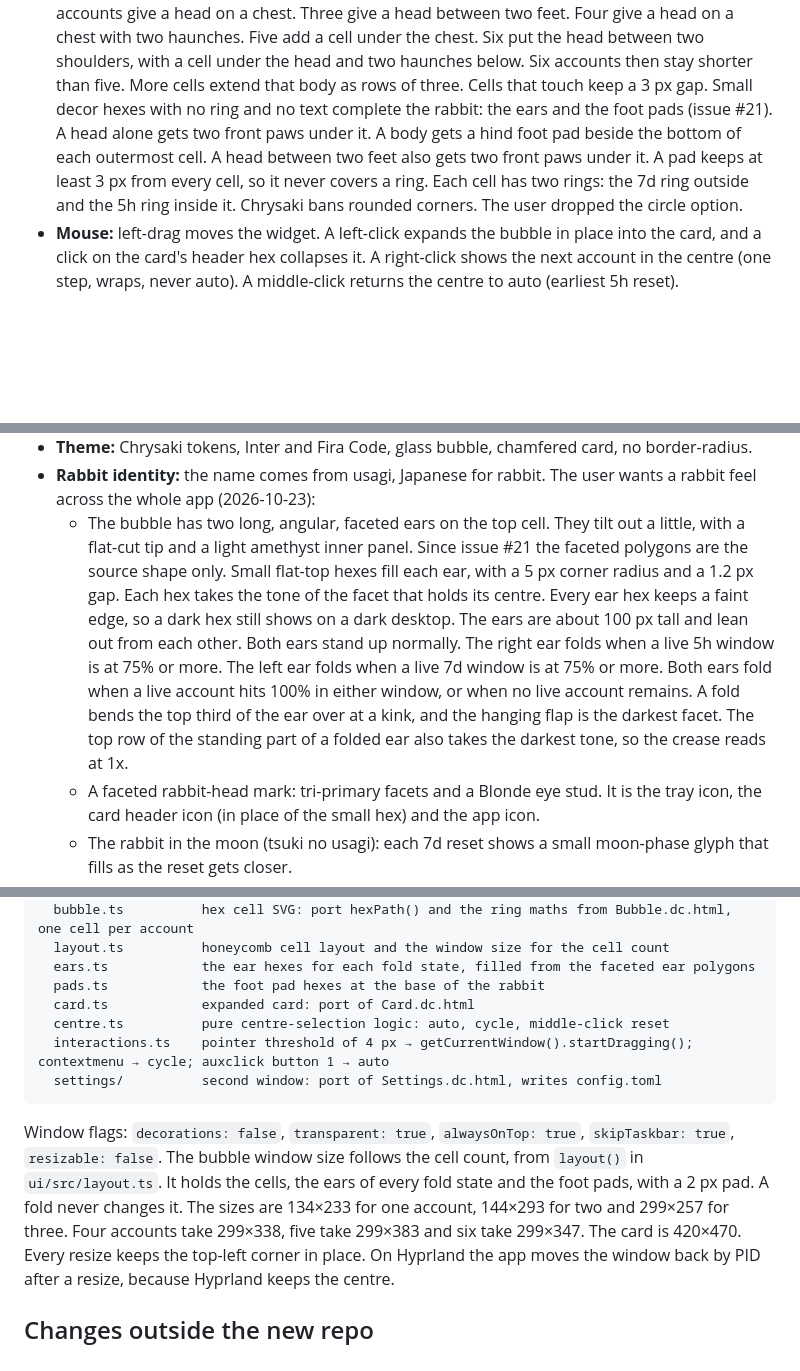
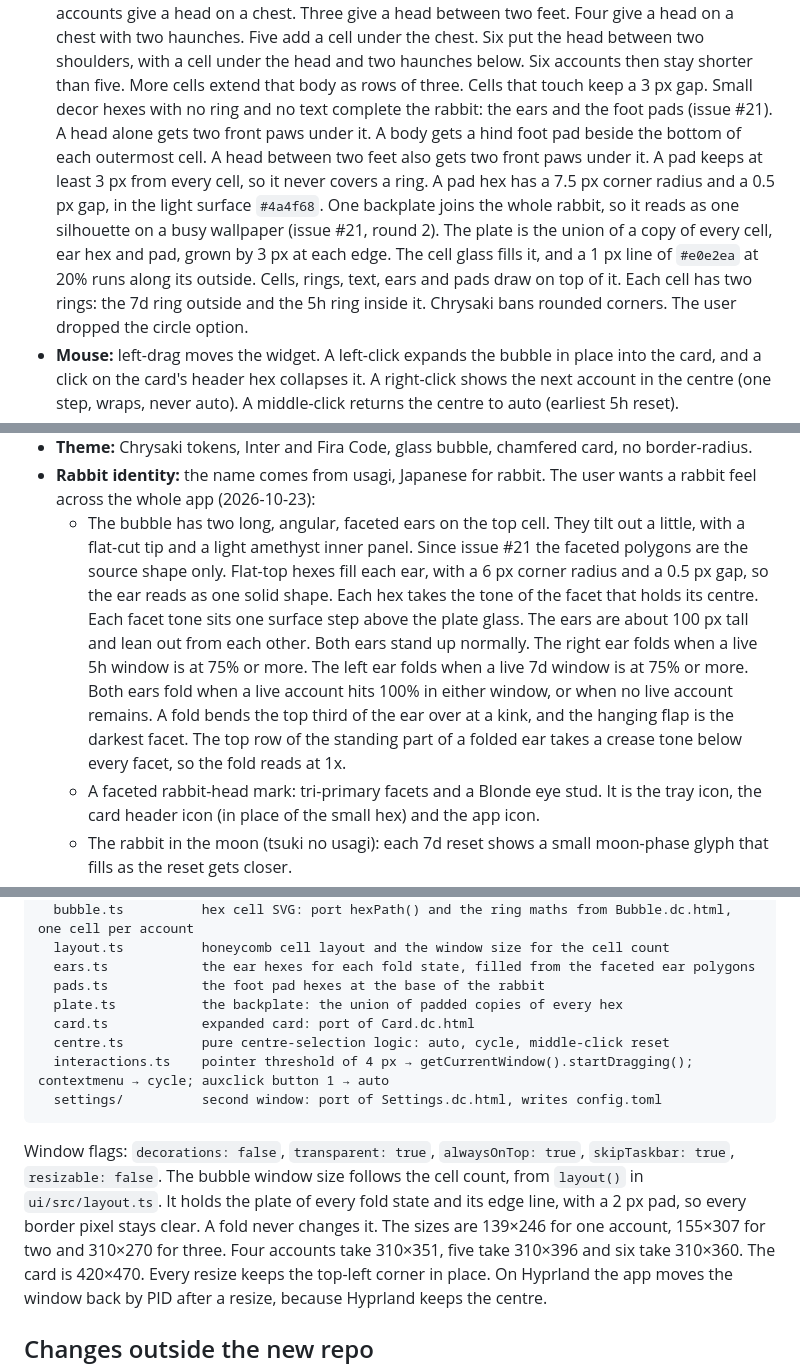
Before and after one commit to Kiriketsuki/usaki, a Markdown page: docs/design/plan.md, 3 parts joined by grey strips. Drawn GitHub-style; blank space fills up the shorter version.

Commit message:
docs(design): describe the backplate and the solid hex ears
The plan now describes the backplate that joins the rabbit, and its edge line.
It gives the new ear and pad hex sizes, the crease tone and the new window sizes.

Refs #21

```diff
--- a/docs/design/plan.md
+++ b/docs/design/plan.md
@@ -22,7 +22,11 @@ Main (prototype), Bubble, Card, States and Settings. The mockup is the visual sp
   Six accounts then stay shorter than five. More cells extend that body as rows of three. Cells that touch keep a 3 px gap.
   Small decor hexes with no ring and no text complete the rabbit: the ears and the foot pads (issue #21). A head alone gets two
   front paws under it. A body gets a hind foot pad beside the bottom of each outermost cell. A head between two feet also gets
-  two front paws under it. A pad keeps at least 3 px from every cell, so it never covers a ring.
+  two front paws under it. A pad keeps at least 3 px from every cell, so it never covers a ring. A pad hex has a 7.5 px corner
+  radius and a 0.5 px gap, in the light surface `#4a4f68`.
+  One backplate joins the whole rabbit, so it reads as one silhouette on a busy wallpaper (issue #21, round 2). The plate is
+  the union of a copy of every cell, ear hex and pad, grown by 3 px at each edge. The cell glass fills it, and a 1 px line of
+  `#e0e2ea` at 20% runs along its outside. Cells, rings, text, ears and pads draw on top of it.
   Each cell has two rings: the 7d ring outside and the 5h ring inside it. Chrysaki bans rounded corners. The user dropped the circle option.
 - **Mouse:** left-drag moves the widget. A left-click expands the bubble in place into the card, and a click on the card's header hex collapses it.
   A right-click shows the next account in the centre (one step, wraps, never auto). A middle-click returns the centre to auto (earliest 5h reset).
@@ -57,13 +61,13 @@ Main (prototype), Bubble, Card, States and Settings. The mockup is the visual sp
 - **Theme:** Chrysaki tokens, Inter and Fira Code, glass bubble, chamfered card, no border-radius.
 - **Rabbit identity:** the name comes from usagi, Japanese for rabbit. The user wants a rabbit feel across the whole app (2026-10-23):
   - The bubble has two long, angular, faceted ears on the top cell. They tilt out a little, with a flat-cut tip and a light amethyst inner panel.
-    Since issue #21 the faceted polygons are the source shape only. Small flat-top hexes fill each ear, with a 5 px corner
-    radius and a 1.2 px gap. Each hex takes the tone of the facet that holds its centre. Every ear hex keeps a faint edge, so a dark hex
-    still shows on a dark desktop. The ears are about 100 px tall and lean out from each other.
+    Since issue #21 the faceted polygons are the source shape only. Flat-top hexes fill each ear, with a 6 px corner radius
+    and a 0.5 px gap, so the ear reads as one solid shape. Each hex takes the tone of the facet that holds its centre. Each
+    facet tone sits one surface step above the plate glass. The ears are about 100 px tall and lean out from each other.
     Both ears stand up normally. The right ear folds when a live 5h window is at 75% or more. The left ear folds when a live 7d window is at 75% or more.
     Both ears fold when a live account hits 100% in either window, or when no live account remains.
     A fold bends the top third of the ear over at a kink, and the hanging flap is the darkest facet. The top row of the
-    standing part of a folded ear also takes the darkest tone, so the crease reads at 1x.
+    standing part of a folded ear takes a crease tone below every facet, so the fold reads at 1x.
   - A faceted rabbit-head mark: tri-primary facets and a Blonde eye stud. It is the tray icon, the card header icon (in place of the small hex) and the app icon.
   - The rabbit in the moon (tsuki no usagi): each 7d reset shows a small moon-phase glyph that fills as the reset gets closer.
   - A 220 ms hop when a window resets. This is a deliberate exception to the Chrysaki no-bounce rule. Plain rabbit wording ("burrowed", "hop") was not chosen.
@@ -99,6 +103,7 @@ ui/ (Vite + vanilla TS, no framework, to keep the webview light)
   layout.ts          honeycomb cell layout and the window size for the cell count
   ears.ts            the ear hexes for each fold state, filled from the faceted ear polygons
   pads.ts            the foot pad hexes at the base of the rabbit
+  plate.ts           the backplate: the union of padded copies of every hex
   card.ts            expanded card: port of Card.dc.html
   centre.ts          pure centre-selection logic: auto, cycle, middle-click reset
   interactions.ts    pointer threshold of 4 px → getCurrentWindow().startDragging(); contextmenu → cycle; auxclick button 1 → auto
@@ -107,9 +112,9 @@ ui/ (Vite + vanilla TS, no framework, to keep the webview light)
 
 Window flags: `decorations: false`, `transparent: true`, `alwaysOnTop: true`, `skipTaskbar: true`,
 `resizable: false`. The bubble window size follows the cell count, from `layout()` in `ui/src/layout.ts`.
-It holds the cells, the ears of every fold state and the foot pads, with a 2 px pad. A fold never changes it.
-The sizes are 134×233 for one account, 144×293 for two and 299×257 for three.
-Four accounts take 299×338, five take 299×383 and six take 299×347.
+It holds the plate of every fold state and its edge line, with a 2 px pad, so every border pixel stays clear. A fold never changes it.
+The sizes are 139×246 for one account, 155×307 for two and 310×270 for three.
+Four accounts take 310×351, five take 310×396 and six take 310×360.
 The card is 420×470. Every resize keeps the top-left corner in place. On Hyprland the app moves the window back by PID after a resize, because Hyprland keeps the centre.
 
 ## Changes outside the new repo
```
